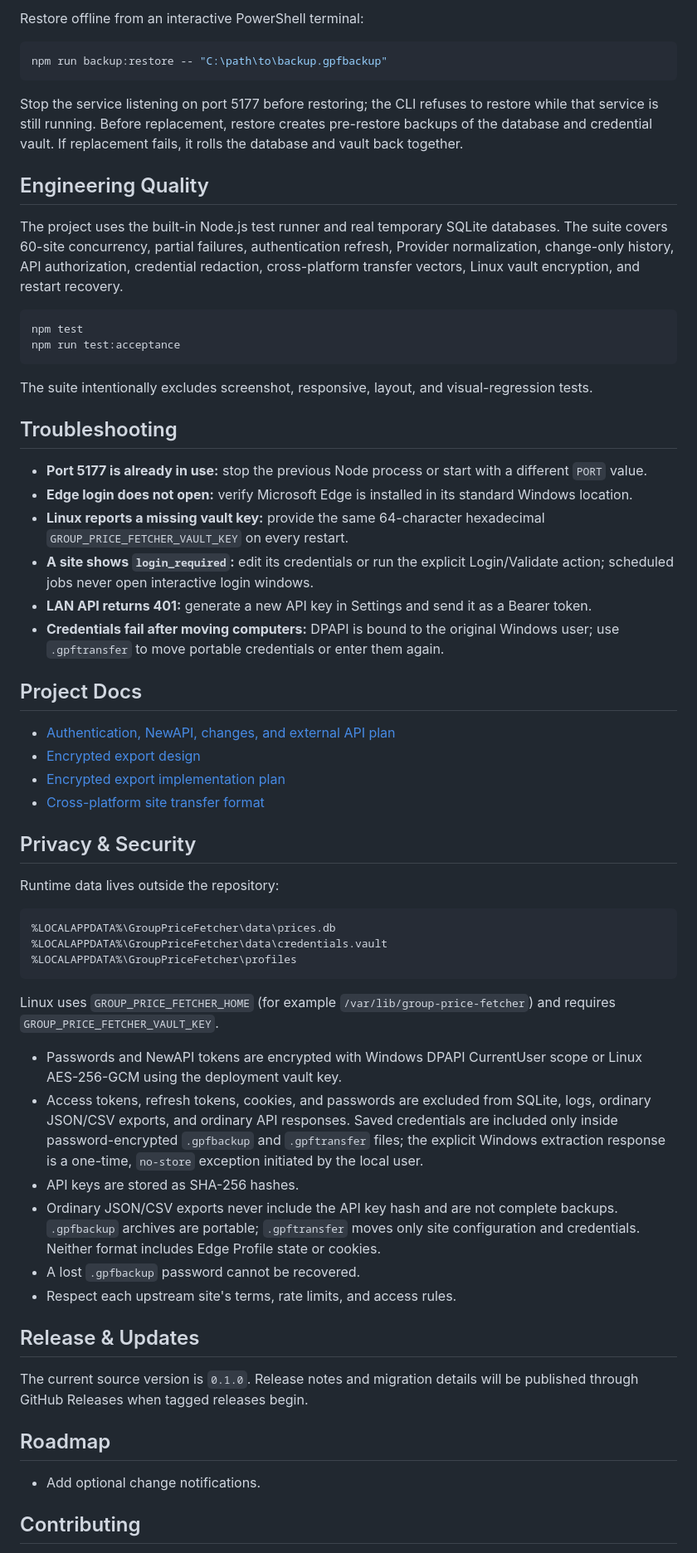
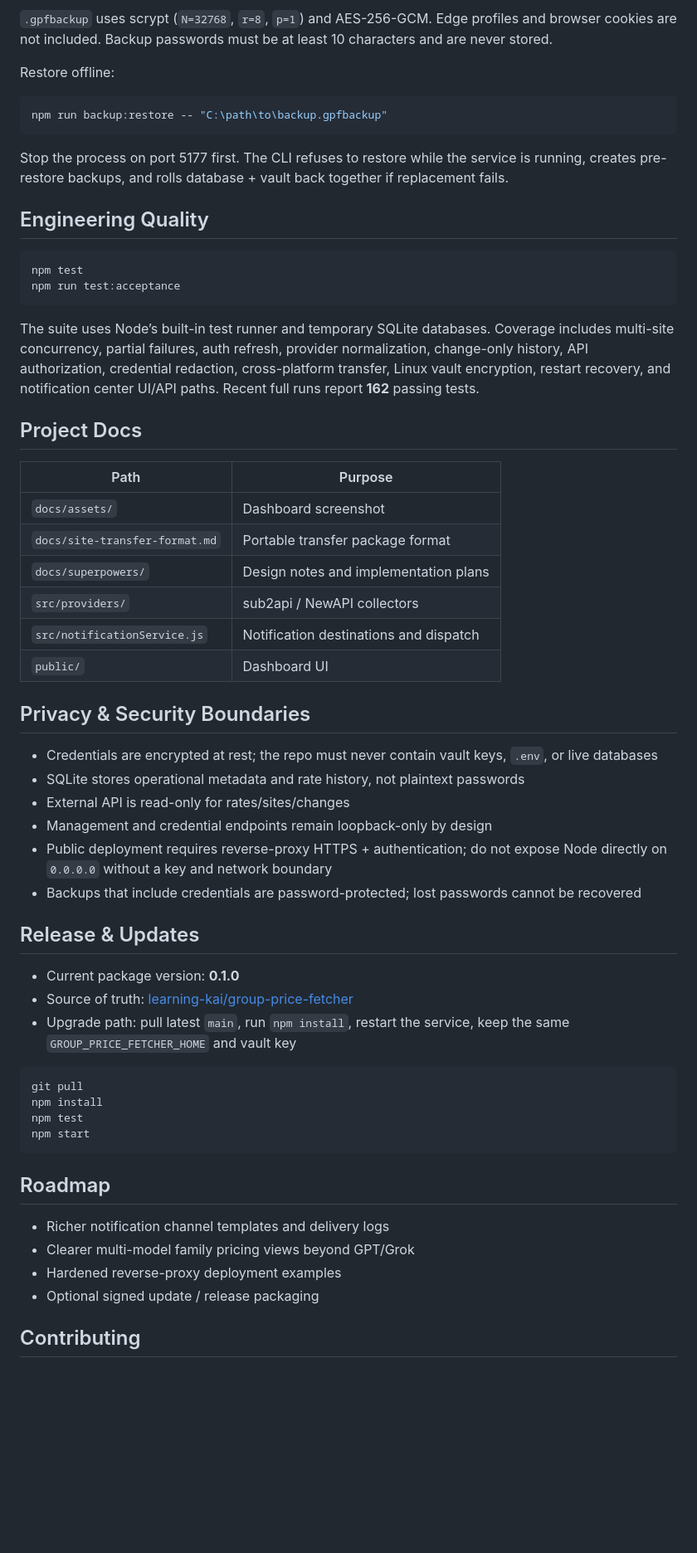
Before and after one commit to learning-kai/group-price-fetcher, a Markdown page: README.md, the part around one of its changes. Shown at 83% size. Drawn GitHub-style; blank space fills up the shorter version.

````diff
--- a/README.md
+++ b/README.md
@@ -108,65 +134,62 @@ The backup password must contain at least 10 characters. It is never stored and
 
-Restore offline from an interactive PowerShell terminal:
+`.gpfbackup` uses scrypt (`N=32768`, `r=8`, `p=1`) and AES-256-GCM. Edge profiles and browser cookies are not included. Backup passwords must be at least 10 characters and are never stored.
+
+Restore offline:
 
 ```powershell
 npm run backup:restore -- "C:\path\to\backup.gpfbackup"
 ```
 
-Stop the service listening on port 5177 before restoring; the CLI refuses to restore while that service is still running. Before replacement, restore creates pre-restore backups of the database and credential vault. If replacement fails, it rolls the database and vault back together.
+Stop the process on port 5177 first. The CLI refuses to restore while the service is running, creates pre-restore backups, and rolls database + vault back together if replacement fails.
 
 ## Engineering Quality
 
-The project uses the built-in Node.js test runner and real temporary SQLite databases. The suite covers 60-site concurrency, partial failures, authentication refresh, Provider normalization, change-only history, API authorization, credential redaction, cross-platform transfer vectors, Linux vault encryption, and restart recovery.
-
-```powershell
+```bash
 npm test
 npm run test:acceptance
 ```
 
-The suite intentionally excludes screenshot, responsive, layout, and visual-regression tests.
-
-## Troubleshooting
-
-- **Port 5177 is already in use:** stop the previous Node process or start with a different `PORT` value.
-- **Edge login does not open:** verify Microsoft Edge is installed in its standard Windows location.
-- **Linux reports a missing vault key:** provide the same 64-character hexadecimal `GROUP_PRICE_FETCHER_VAULT_KEY` on every restart.
-- **A site shows `login_required`:** edit its credentials or run the explicit Login/Validate action; scheduled jobs never open interactive login windows.
-- **LAN API returns 401:** generate a new API key in Settings and send it as a Bearer token.
-- **Credentials fail after moving computers:** DPAPI is bound to the original Windows user; use `.gpftransfer` to move portable credentials or enter them again.
+The suite uses Node’s built-in test runner and temporary SQLite databases. Coverage includes multi-site concurrency, partial failures, auth refresh, provider normalization, change-only history, API authorization, credential redaction, cross-platform transfer, Linux vault encryption, restart recovery, and notification center UI/API paths. Recent full runs report **162** passing tests.
 
 ## Project Docs
 
-- [Authentication, NewAPI, changes, and external API plan](docs/superpowers/plans/2026-07-13-auth-newapi-changes-external-api.md)
-- [Encrypted export design](docs/superpowers/specs/2026-07-13-provider-cleanup-encrypted-export-design.md)
-- [Encrypted export implementation plan](docs/superpowers/plans/2026-07-13-provider-cleanup-encrypted-export.md)
-- [Cross-platform site transfer format](docs/site-transfer-format.md)
+| Path | Purpose |
+|---|---|
+| `docs/assets/` | Dashboard screenshot |
+| `docs/site-transfer-format.md` | Portable transfer package format |
+| `docs/superpowers/` | Design notes and implementation plans |
+| `src/providers/` | sub2api / NewAPI collectors |
+| `src/notificationService.js` | Notification destinations and dispatch |
+| `public/` | Dashboard UI |
 
-## Privacy & Security
+## Privacy & Security Boundaries
 
-Runtime data lives outside the repository:
-
-```text
-%LOCALAPPDATA%\GroupPriceFetcher\data\prices.db
-%LOCALAPPDATA%\GroupPriceFetcher\data\credentials.vault
-%LOCALAPPDATA%\GroupPriceFetcher\profiles
-```
-
-Linux uses `GROUP_PRICE_FETCHER_HOME` (for example `/var/lib/group-price-fetcher`) and requires `GROUP_PRICE_FETCHER_VAULT_KEY`.
-
-- Passwords and NewAPI tokens are encrypted with Windows DPAPI CurrentUser scope or Linux AES-256-GCM using the deployment vault key.
-- Access tokens, refresh tokens, cookies, and passwords are excluded from SQLite, logs, ordinary JSON/CSV exports, and ordinary API responses. Saved credentials are included only inside password-encrypted `.gpfbackup` and `.gpftransfer` files; the explicit Windows extraction response is a one-time, `no-store` exception initiated by the local user.
-- API keys are stored as SHA-256 hashes.
-- Ordinary JSON/CSV exports never include the API key hash and are not complete backups. `.gpfbackup` archives are portable; `.gpftransfer` moves only site configuration and credentials. Neither format includes Edge Profile state or cookies.
-- A lost `.gpfbackup` password cannot be recovered.
-- Respect each upstream site's terms, rate limits, and access rules.
+- Credentials are encrypted at rest; the repo must never contain vault keys, `.env`, or live databases
+- SQLite stores operational metadata and rate history, not plaintext passwords
+- External API is read-only for rates/sites/changes
+- Management and credential endpoints remain loopback-only by design
+- Public deployment requires reverse-proxy HTTPS + authentication; do not expose Node directly on `0.0.0.0` without a key and network boundary
+- Backups that include credentials are password-protected; lost passwords cannot be recovered
 
 ## Release & Updates
 
-The current source version is `0.1.0`. Release notes and migration details will be published through GitHub Releases when tagged releases begin.
+- Current package version: **0.1.0**
+- Source of truth: [learning-kai/group-price-fetcher](https://github.com/learning-kai/group-price-fetcher)
+- Upgrade path: pull latest `main`, run `npm install`, restart the service, keep the same `GROUP_PRICE_FETCHER_HOME` and vault key
+
+```bash
+git pull
+npm install
+npm test
+npm start
+```
 
 ## Roadmap
 
-- Add optional change notifications.
+- Richer notification channel templates and delivery logs
+- Clearer multi-model family pricing views beyond GPT/Grok
+- Hardened reverse-proxy deployment examples
+- Optional signed update / release packaging
 
 ## Contributing
 
````
Also changed, not shown: other parts of README.md (+75 -44 lines), README.zh-CN.md (+109 -81 lines).
